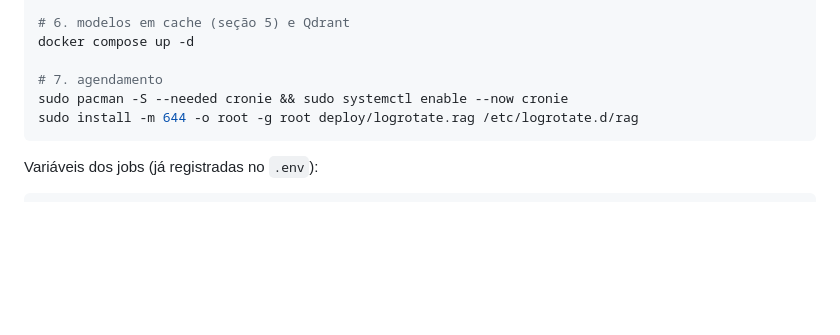
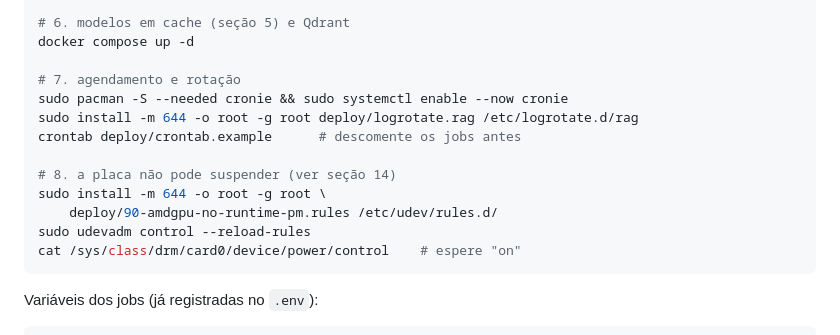
Before and after one commit to joaquim-dandolini-wmw/rag-confluence-jira, a Markdown page: SETUP.md, the part around the change. Drawn GitHub-style; blank space fills up the shorter version.

Commit message:
SETUP.md: os dois passos de operação que faltavam na reprodução
O crontab e a regra udev da GPU. Sem a segunda, a placa volta a suspender no
próximo boot.

Co-Authored-By: Claude Opus 5 <noreply@anthropic.com>

````diff
--- a/SETUP.md
+++ b/SETUP.md
@@ -658,9 +658,16 @@ print(torch.__version__, torch.version.hip)"
 # 6. modelos em cache (seção 5) e Qdrant
 docker compose up -d
 
-# 7. agendamento
+# 7. agendamento e rotação
 sudo pacman -S --needed cronie && sudo systemctl enable --now cronie
 sudo install -m 644 -o root -g root deploy/logrotate.rag /etc/logrotate.d/rag
+crontab deploy/crontab.example      # descomente os jobs antes
+
+# 8. a placa não pode suspender (ver seção 14)
+sudo install -m 644 -o root -g root \
+    deploy/90-amdgpu-no-runtime-pm.rules /etc/udev/rules.d/
+sudo udevadm control --reload-rules
+cat /sys/class/drm/card0/device/power/control    # espere "on"
 ```
 
 Variáveis dos jobs (já registradas no `.env`):
````
